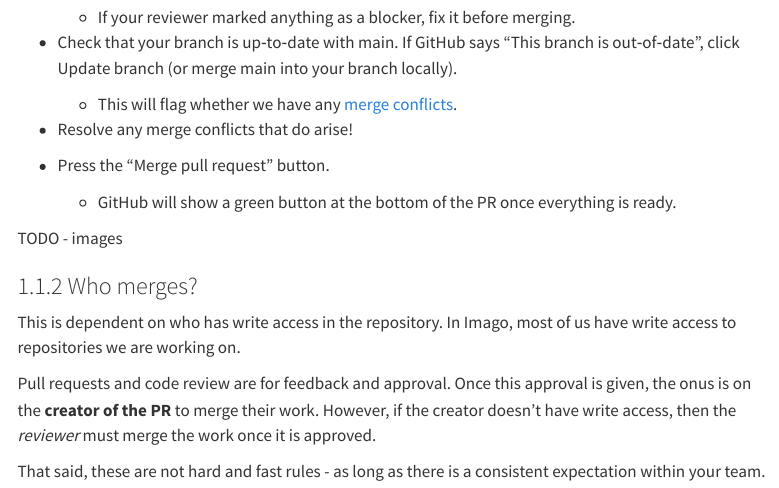
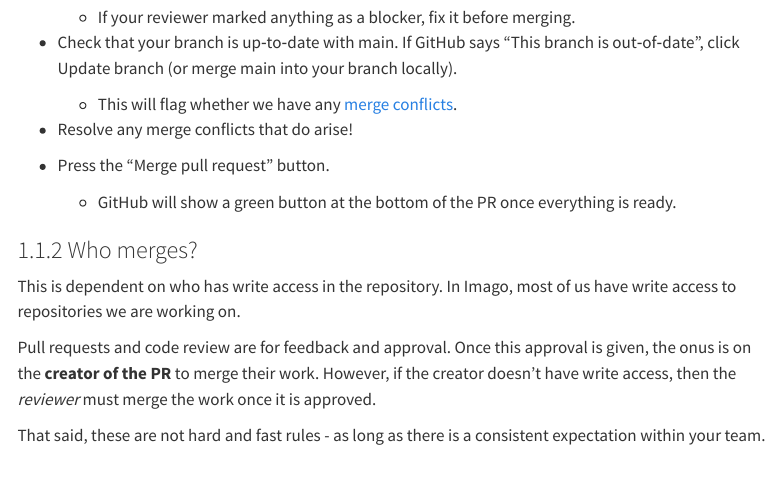
Before and after one commit to Imago-SDRUK/github_training, a Quarto document (day2/day2_code_review.qmd): the page in a window 1100 px wide, from 2410 px down. Rendered offline with R 4.5, knitr and Pandoc in place of Quarto, with nearby package versions; menus at the side of the page are left out.

Commit message:
chore: remove remaining TODOs

```diff
--- a/day2/day2_code_review.qmd
+++ b/day2/day2_code_review.qmd
@@ -101,8 +101,6 @@ Before merging:
 - Press the “Merge pull request” button.
 	- GitHub will show a green button at the bottom of the PR once everything is ready.
 
-TODO - images
-
 ### Who merges?
 
 This is dependent on who has write access in the repository. In Imago, most of us have write access to repositories we are working on.
```
